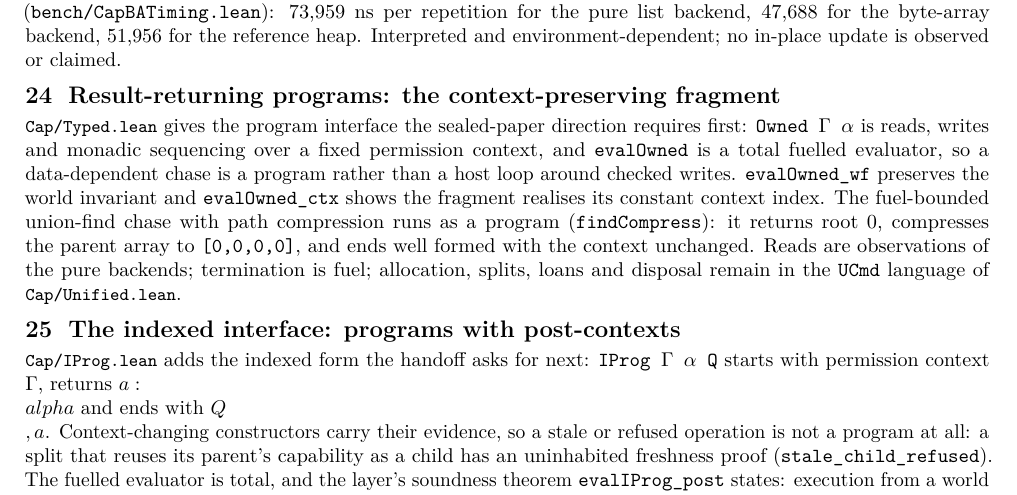
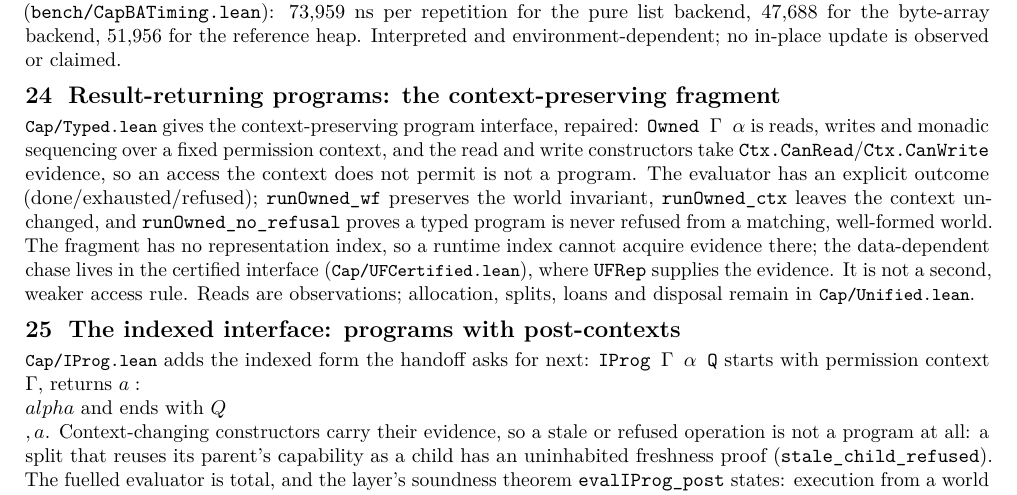
Before and after one commit to scidonia/ownership, a LaTeX document (report/capability-report.tex): part of page 11 of 13, cut so that both start at the same text. Compiled offline with pdfLaTeX.

Commit message:
Update the report to the repaired context-preserving fragment

```diff
--- a/report/capability-report.tex
+++ b/report/capability-report.tex
@@ -884,17 +884,19 @@ observed or claimed.
 
 \section{Result-returning programs: the context-preserving fragment}
 
-\file{Cap/Typed.lean} gives the program interface the sealed-paper direction
-requires first: \texttt{Owned \(\Gamma\) \(\alpha\)} is reads, writes and monadic
-sequencing over a fixed permission context, and \texttt{evalOwned} is a total
-fuelled evaluator, so a data-dependent chase is a program rather than a host
-loop around checked writes. \texttt{evalOwned\_wf} preserves the world invariant
-and \texttt{evalOwned\_ctx} shows the fragment realises its constant context
-index. The fuel-bounded union-find chase with path compression runs as a program
-(\texttt{findCompress}): it returns root 0, compresses the parent array to
-\texttt{[0,0,0,0]}, and ends well formed with the context unchanged. Reads are
-observations of the pure backends; termination is fuel; allocation, splits,
-loans and disposal remain in the \texttt{UCmd} language of
+\file{Cap/Typed.lean} gives the context-preserving program interface, repaired:
+\texttt{Owned \(\Gamma\) \(\alpha\)} is reads, writes and monadic sequencing over a
+fixed permission context, and the read and write constructors take
+\texttt{Ctx.CanRead}/\texttt{Ctx.CanWrite} evidence, so an access the context
+does not permit is not a program. The evaluator has an explicit outcome
+(done/exhausted/refused); \texttt{runOwned\_wf} preserves the world invariant,
+\texttt{runOwned\_ctx} leaves the context unchanged, and
+\texttt{runOwned\_no\_refusal} proves a typed program is never refused from a
+matching, well-formed world. The fragment has no representation index, so a
+runtime index cannot acquire evidence there; the data-dependent chase lives in
+the certified interface (\file{Cap/UFCertified.lean}), where \texttt{UFRep}
+supplies the evidence. It is not a second, weaker access rule. Reads are
+observations; allocation, splits, loans and disposal remain in
 \file{Cap/Unified.lean}.
 
 \section{The indexed interface: programs with post-contexts}
```
Also changed, not shown: report/capability-report.pdf.
